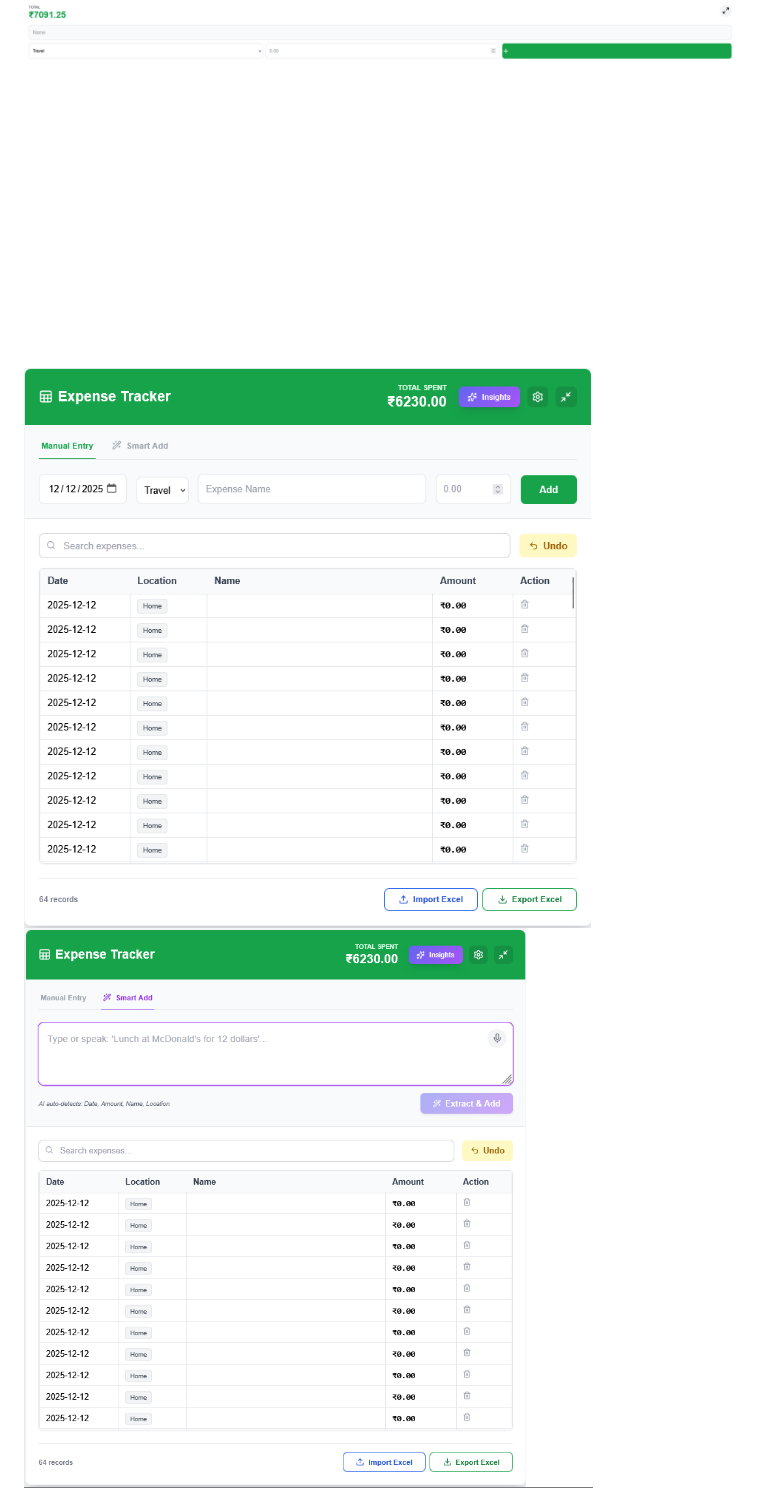
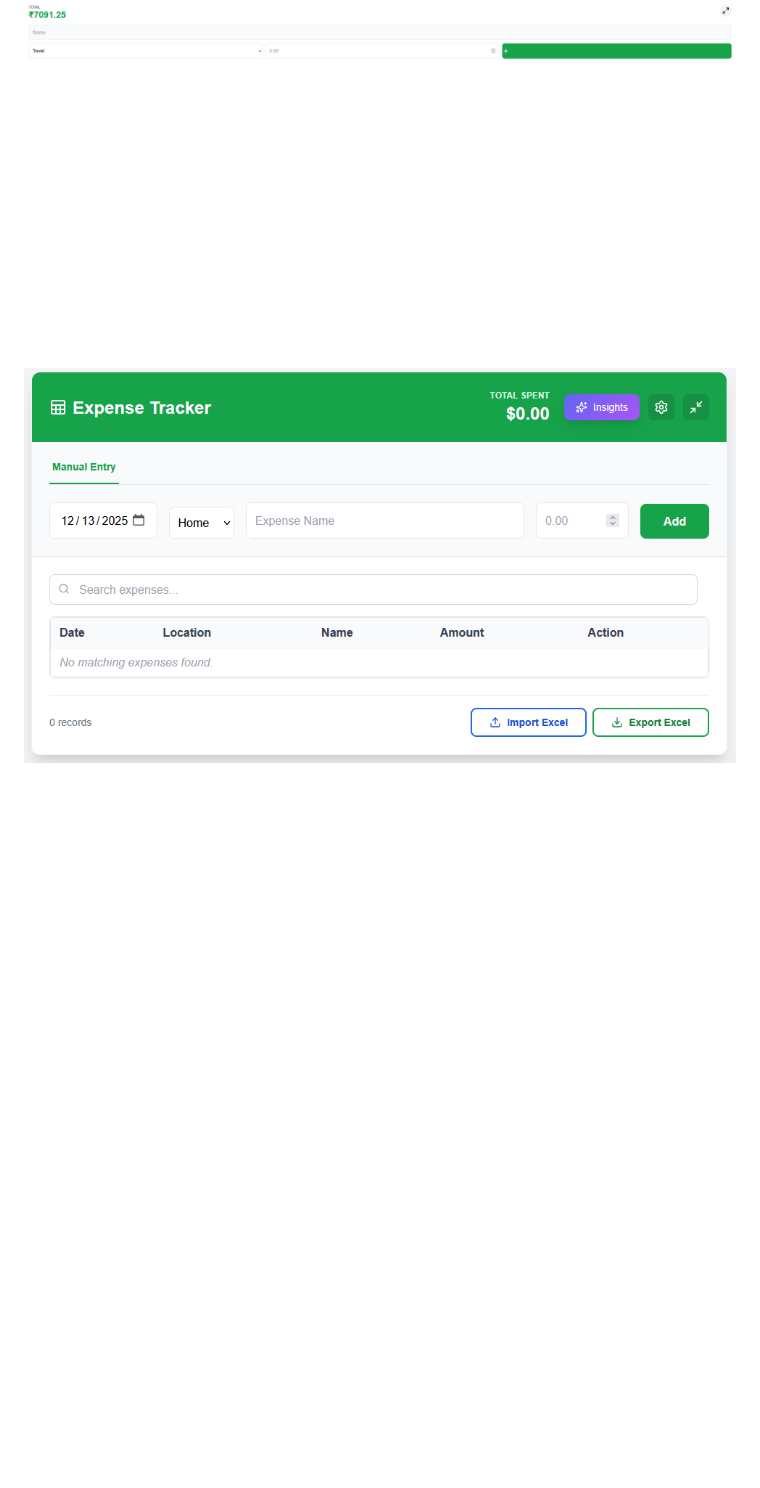
Before and after one commit to iamanupambharti/Expenses, a Markdown page: README.md, the part around the change. Rendered like a GitHub page; pictures changed too: Manual.png; blank space fills up the shorter version.

Commit message:
Updating the readme.md and changing some screenshots

```diff
--- a/README.md
+++ b/README.md
@@ -50,6 +50,5 @@ A modern, feature-rich expense tracker web application that helps you manage you
 
 ![Widget View](/widget.png)
 ![Manual Entry](/Manual.png)
-![Smart Entry](/Smart.png)
 ![Settings](/Settings.png)
 ![AI-Insights](/AI-Insights.png)
```
